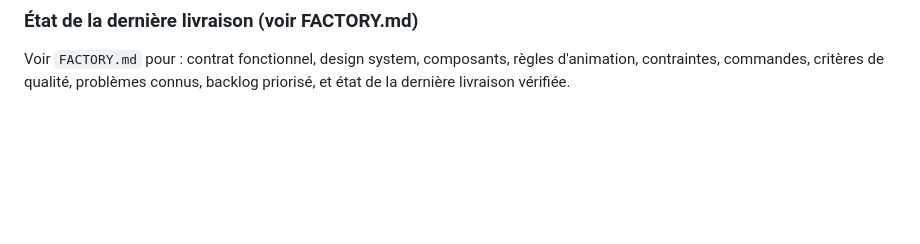
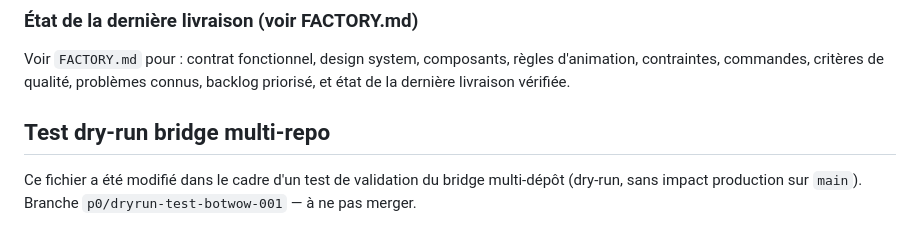
Before and after one commit to aveca/bot-wow, a Markdown page: README.md, the part around the change. Drawn GitHub-style; blank space fills up the shorter version.

Commit message:
test(dry-run): validation bridge multi-repo sur bot-wow
Modification mineure de README pour valider le parcours bridge -> branche -> commit -> PR -> CI sur bot-wow. Dry-run sans impact production (main non touche).

```diff
--- a/README.md
+++ b/README.md
@@ -148,3 +148,7 @@ Ce dépôt suit le système **Factory V3** d'amélioration continue (voir `FACTO
 ### État de la dernière livraison (voir FACTORY.md)
 
 Voir `FACTORY.md` pour : contrat fonctionnel, design system, composants, règles d'animation, contraintes, commandes, critères de qualité, problèmes connus, backlog priorisé, et état de la dernière livraison vérifiée.
+
+## Test dry-run bridge multi-repo
+
+Ce fichier a été modifié dans le cadre d'un test de validation du bridge multi-dépôt (dry-run, sans impact production sur `main`). Branche `p0/dryrun-test-botwow-001` — à ne pas merger.
```
